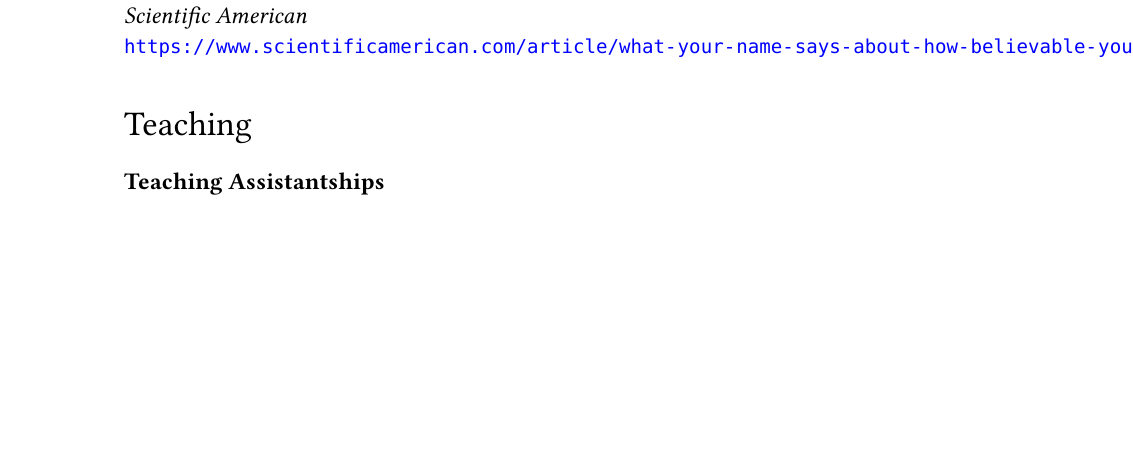
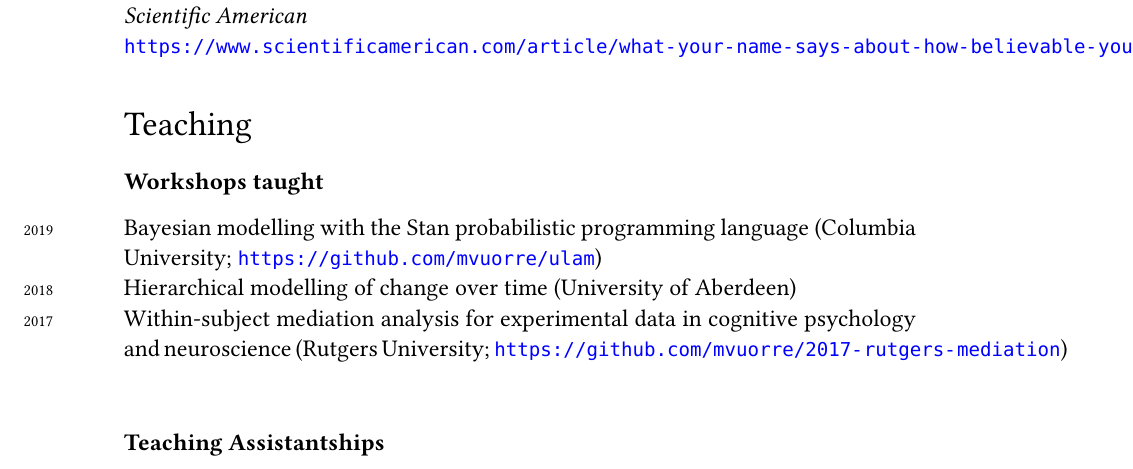
Before and after one commit to mvuorre/CV, a LaTeX document (source/vuorre-matti.tex): part of page 5 of 6, cut so that both start at the same text, the shorter picture padded with empty space. Compiled offline with XeLaTeX; a missing font is replaced by an installed copy or a similar font.

Commit message:
Add workshops taught

```diff
--- a/source/vuorre-matti.tex
+++ b/source/vuorre-matti.tex
@@ -150,6 +150,14 @@ Vuorre, M. (2012, April). How shifts in tense in memory narratives affect people
 
 \section*{Teaching}
 
+\subsection*{Workshops taught}
+\years{2019}
+Bayesian modelling with the Stan probabilistic programming language (Columbia University; \url{https://github.com/mvuorre/ulam})\\
+\years{2018}
+Hierarchical modelling of change over time (University of Aberdeen)\\
+\years{2017}
+Within-subject mediation analysis for experimental data in cognitive psychology and neuroscience (Rutgers University; \url{https://github.com/mvuorre/2017-rutgers-mediation})\\
+
 \subsection*{Teaching Assistantships}
 \years{2018}
 Statistics for Behavioral Scientists (Columbia University)\\
```
